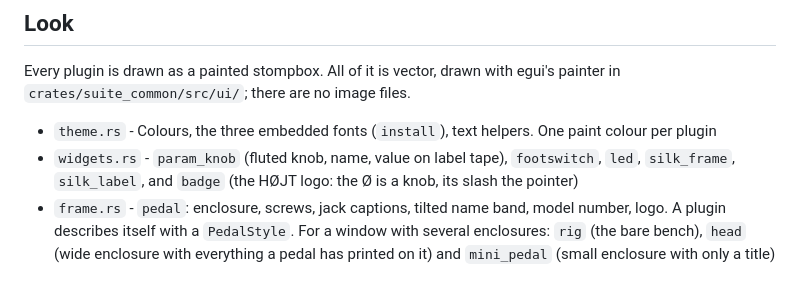
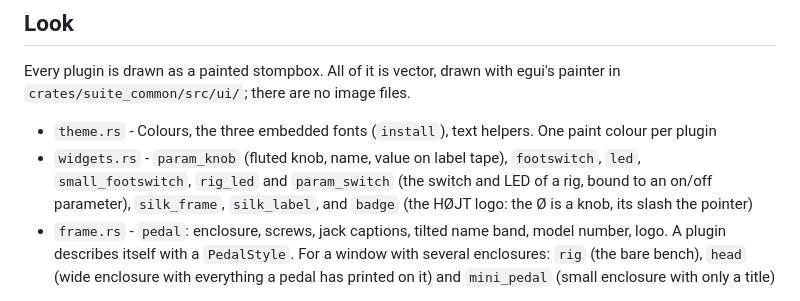
Before and after one commit to FrankDrebin893/GuitarPitchShifterPlugin, a Markdown page: CLAUDE.md, the part around one of its changes. Rendered like a GitHub page.

```diff
--- a/CLAUDE.md
+++ b/CLAUDE.md
@@ -51,7 +51,8 @@ Every plugin is drawn as a painted stompbox. All of it is vector, drawn with egu
 
 - `theme.rs` - Colours, the three embedded fonts (`install`), text helpers. One paint colour per plugin
 - `widgets.rs` - `param_knob` (fluted knob, name, value on label tape), `footswitch`, `led`,
-  `silk_frame`, `silk_label`, and `badge` (the HØJT logo: the Ø is a knob, its slash the pointer)
+  `small_footswitch`, `rig_led` and `param_switch` (the switch and LED of a rig, bound to an on/off
+  parameter), `silk_frame`, `silk_label`, and `badge` (the HØJT logo: the Ø is a knob, its slash the pointer)
 - `frame.rs` - `pedal`: enclosure, screws, jack captions, tilted name band, model number, logo.
   A plugin describes itself with a `PedalStyle`. For a window with several enclosures: `rig`
   (the bare bench), `head` (wide enclosure with everything a pedal has printed on it) and
```
Also changed, not shown: other parts of CLAUDE.md (+75 -15 lines), docs/amp-progress.md (+37 -34 lines).
